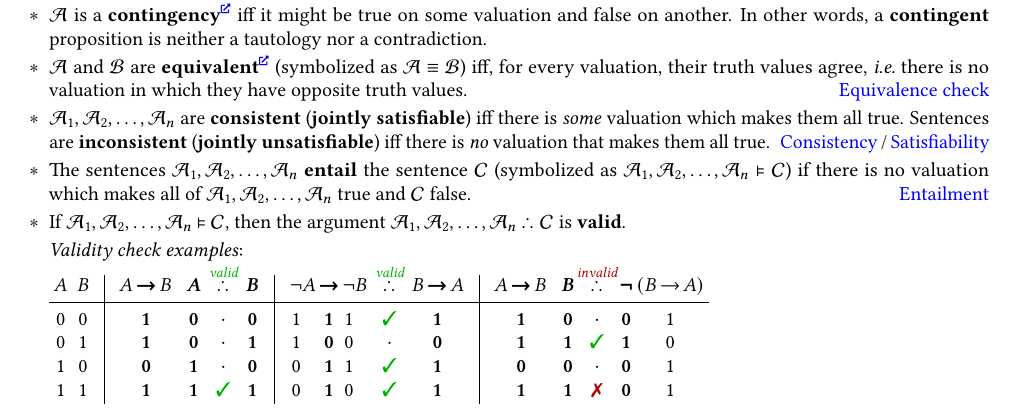
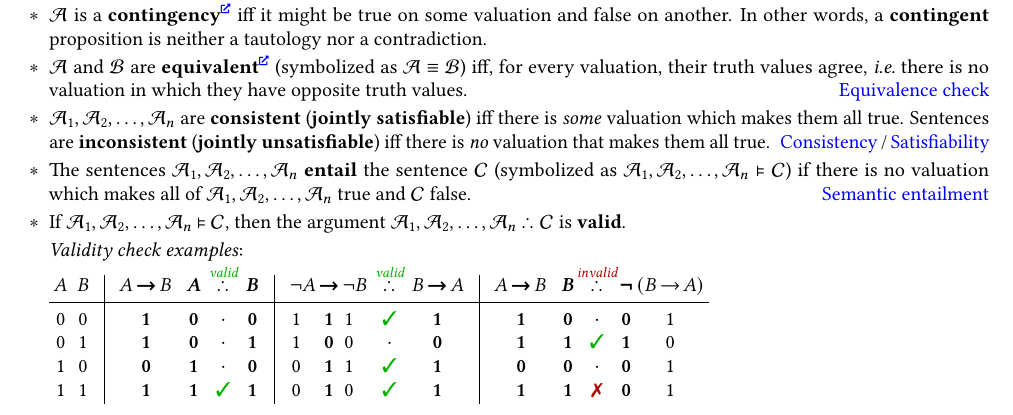
Before and after one commit to Lipen/discrete-math-course, a LaTeX document (cheat3.tex): part of page 3 of 6, cut so that both start at the same text. Compiled offline with pdfLaTeX.

Commit message:
Change link for semantic entailment

```diff
--- a/cheat3.tex
+++ b/cheat3.tex
@@ -303,7 +303,7 @@
     ~\hfill\href{https://en.wikipedia.org/wiki/Consistency}{Consistency}\,/\,\href{https://en.wikipedia.org/wiki/Satisfiability}{Satisfiability}
 
     \item The sentences $\mathcal{A}_1, \mathcal{A}_2, \dotsc, \mathcal{A}_n$ \textbf{entail} the sentence $\mathcal{C}$ (symbolized as $\mathcal{A}_1, \mathcal{A}_2, \dotsc, \mathcal{A}_n \entails \mathcal{C}$) if there is no valuation which makes all of $\mathcal{A}_1, \mathcal{A}_2, \dotsc, \mathcal{A}_n$ true and $\mathcal{C}$ false.
-    \hfill\href{https://en.wikipedia.org/wiki/Entailment}{Entailment}
+    \hfill\href{https://en.wikipedia.org/wiki/Logical_consequence#Semantic_consequence}{Semantic entailment}
 
     \item If $\mathcal{A}_1, \mathcal{A}_2, \dotsc, \mathcal{A}_n \entails \mathcal{C}$, then the argument $\mathcal{A}_1, \mathcal{A}_2, \dotsc, \mathcal{A}_n \therefore \mathcal{C}$ is \textbf{valid}.
 
```
